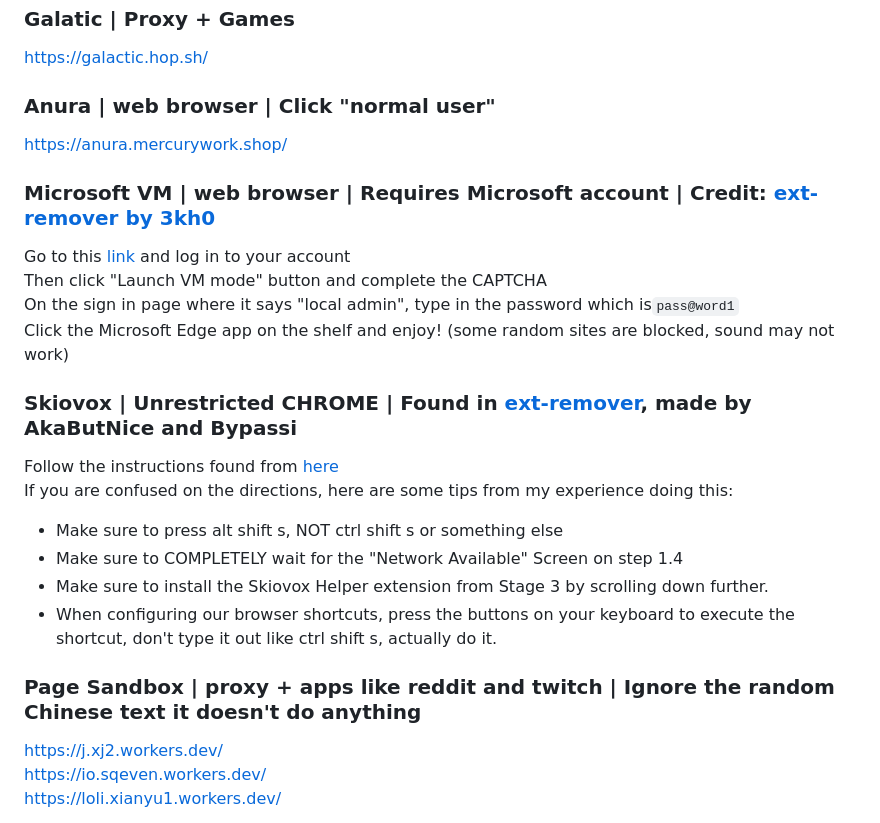
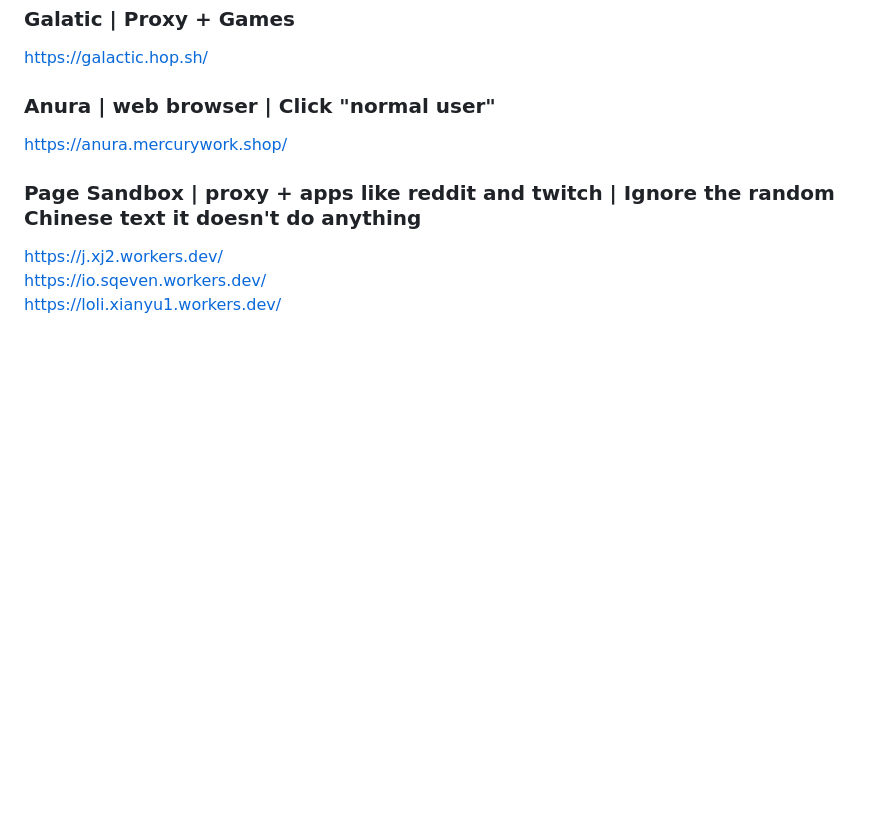
Before and after one commit to wea-f/ByePassHub, a Markdown page: mainUnblockers.md, the part around the change. GitHub-like rendering; blank space fills up the shorter version.

```diff
--- a/mainUnblockers.md
+++ b/mainUnblockers.md
@@ -150,20 +150,6 @@ https://galactic.hop.sh/ <br>
 ### Anura | web browser | Click "normal user"
 https://anura.mercurywork.shop/ <br>
 
-### Microsoft VM | web browser | Requires Microsoft account | Credit: [ext-remover by 3kh0](https://github.com/3kh0/ext-remover)
-Go to this [link](https://learn.microsoft.com/en-us/training/modules/implement-common-integration-features-finance-ops/10-exercise-1) and log in to your account <br>
-Then click "Launch VM mode" button and complete the CAPTCHA<br>
-On the sign in page where it says "local admin", type in the password which is`pass@word1` <br>
-Click the Microsoft Edge app on the shelf and enjoy! (some random sites are blocked, sound may not work)<br>
-
-### Skiovox | Unrestricted CHROME | Found in [ext-remover](https://github.com/3kh0/ext-remover), made by AkaButNice and Bypassi
-Follow the instructions found from [here](https://drive.google.com/file/d/1tl8eP26MFRejHO38H5HwMLl2VaQrtn0Z/preview)<br>
-If you are confused on the directions, here are some tips from my experience doing this: <br>
-- Make sure to press alt shift s, NOT ctrl shift s or something else
-- Make sure to COMPLETELY wait for the "Network Available" Screen on step 1.4
-- Make sure to install the Skiovox Helper extension from Stage 3 by scrolling down further.
-- When configuring our browser shortcuts, press the buttons on your keyboard to execute the shortcut, don't type it out like ctrl shift s, actually do it.
-
 ### Page Sandbox | proxy + apps like reddit and twitch | Ignore the random Chinese text it doesn't do anything
 https://j.xj2.workers.dev/ <br>
 https://io.sqeven.workers.dev/ <br>
```
